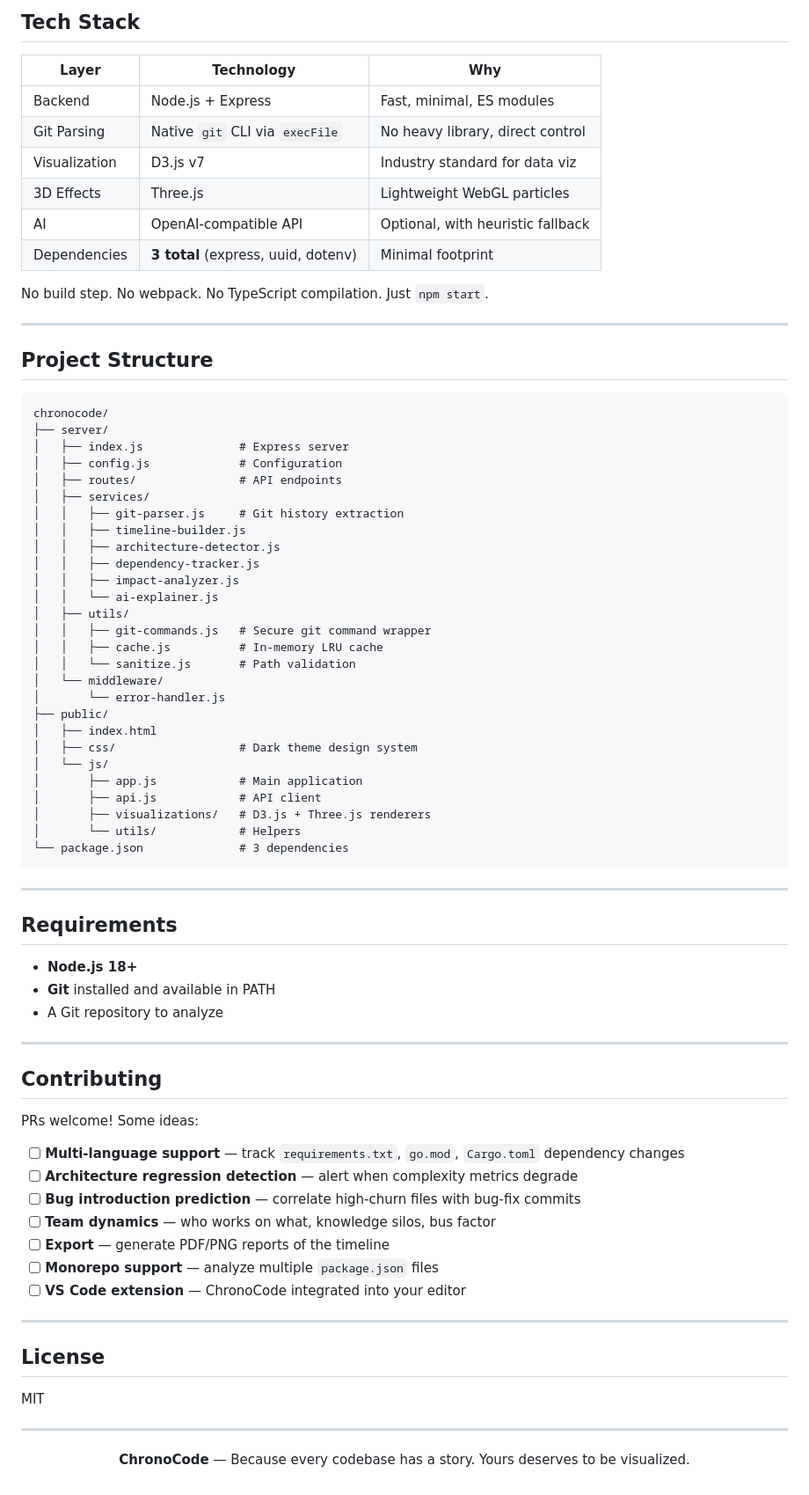
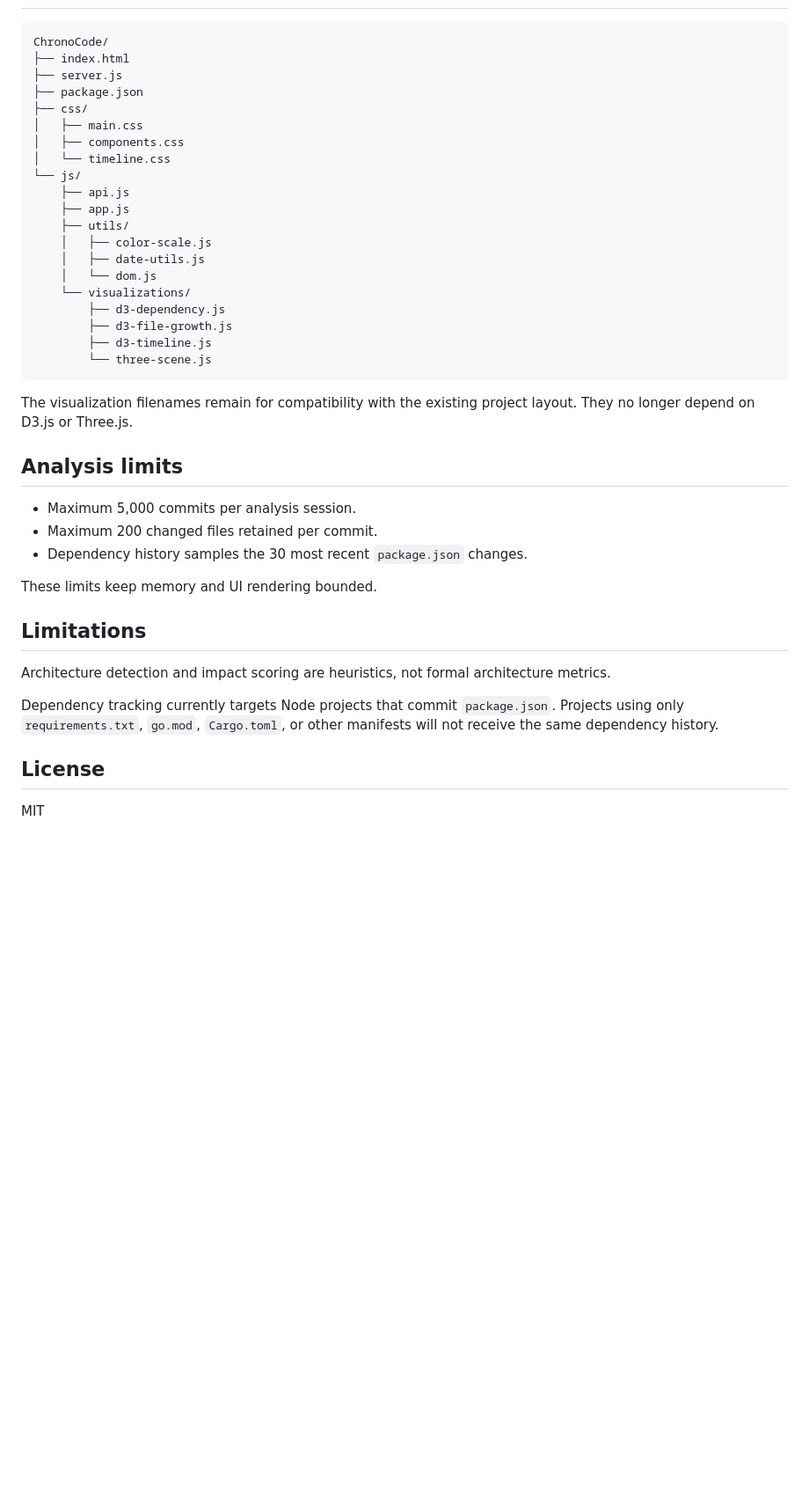
Before and after one commit to krishnashahane/ChronoCode, a Markdown page: README.md, the part around one of its changes. Shown at 88% size. Rendered like a GitHub page; blank space fills up the shorter version.

Commit message:
docs: rewrite README to match the real application

````diff
--- a/README.md
+++ b/README.md
@@ -158,81 +65,43 @@ All data is available via REST endpoints:
 
-## Tech Stack
-
-| Layer | Technology | Why |
-|-------|-----------|-----|
-| Backend | Node.js + Express | Fast, minimal, ES modules |
-| Git Parsing | Native `git` CLI via `execFile` | No heavy library, direct control |
-| Visualization | D3.js v7 | Industry standard for data viz |
-| 3D Effects | Three.js | Lightweight WebGL particles |
-| AI | OpenAI-compatible API | Optional, with heuristic fallback |
-| Dependencies | **3 total** (express, uuid, dotenv) | Minimal footprint |
-
-No build step. No webpack. No TypeScript compilation. Just `npm start`.
-
----
-
-## Project Structure
-
-```
-chronocode/
-├── server/
-│   ├── index.js              # Express server
-│   ├── config.js             # Configuration
-│   ├── routes/               # API endpoints
-│   ├── services/
-│   │   ├── git-parser.js     # Git history extraction
-│   │   ├── timeline-builder.js
-│   │   ├── architecture-detector.js
-│   │   ├── dependency-tracker.js
-│   │   ├── impact-analyzer.js
-│   │   └── ai-explainer.js
-│   ├── utils/
-│   │   ├── git-commands.js   # Secure git command wrapper
-│   │   ├── cache.js          # In-memory LRU cache
-│   │   └── sanitize.js       # Path validation
-│   └── middleware/
-│       └── error-handler.js
-├── public/
-│   ├── index.html
-│   ├── css/                  # Dark theme design system
-│   └── js/
-│       ├── app.js            # Main application
-│       ├── api.js            # API client
-│       ├── visualizations/   # D3.js + Three.js renderers
-│       └── utils/            # Helpers
-└── package.json              # 3 dependencies
+```text
+ChronoCode/
+├── index.html
+├── server.js
+├── package.json
+├── css/
+│   ├── main.css
+│   ├── components.css
+│   └── timeline.css
+└── js/
+    ├── api.js
+    ├── app.js
+    ├── utils/
+    │   ├── color-scale.js
+    │   ├── date-utils.js
+    │   └── dom.js
+    └── visualizations/
+        ├── d3-dependency.js
+        ├── d3-file-growth.js
+        ├── d3-timeline.js
+        └── three-scene.js
 ```
 
----
+The visualization filenames remain for compatibility with the existing project layout. They no longer depend on D3.js or Three.js.
 
-## Requirements
+## Analysis limits
 
-- **Node.js 18+**
-- **Git** installed and available in PATH
-- A Git repository to analyze
+- Maximum 5,000 commits per analysis session.
+- Maximum 200 changed files retained per commit.
+- Dependency history samples the 30 most recent `package.json` changes.
 
----
+These limits keep memory and UI rendering bounded.
 
-## Contributing
+## Limitations
 
-PRs welcome! Some ideas:
+Architecture detection and impact scoring are heuristics, not formal architecture metrics.
 
-- [ ] **Multi-language support** — track `requirements.txt`, `go.mod`, `Cargo.toml` dependency changes
-- [ ] **Architecture regression detection** — alert when complexity metrics degrade
-- [ ] **Bug introduction prediction** — correlate high-churn files with bug-fix commits
-- [ ] **Team dynamics** — who works on what, knowledge silos, bus factor
-- [ ] **Export** — generate PDF/PNG reports of the timeline
-- [ ] **Monorepo support** — analyze multiple `package.json` files
-- [ ] **VS Code extension** — ChronoCode integrated into your editor
-
----
+Dependency tracking currently targets Node projects that commit `package.json`. Projects using only `requirements.txt`, `go.mod`, `Cargo.toml`, or other manifests will not receive the same dependency history.
 
 ## License
 
 MIT
-
----
-
-<p align="center">
-  <strong>ChronoCode</strong> — Because every codebase has a story. Yours deserves to be visualized.
-</p>
````
Also changed, not shown: other parts of README.md (+38 -131 lines).
